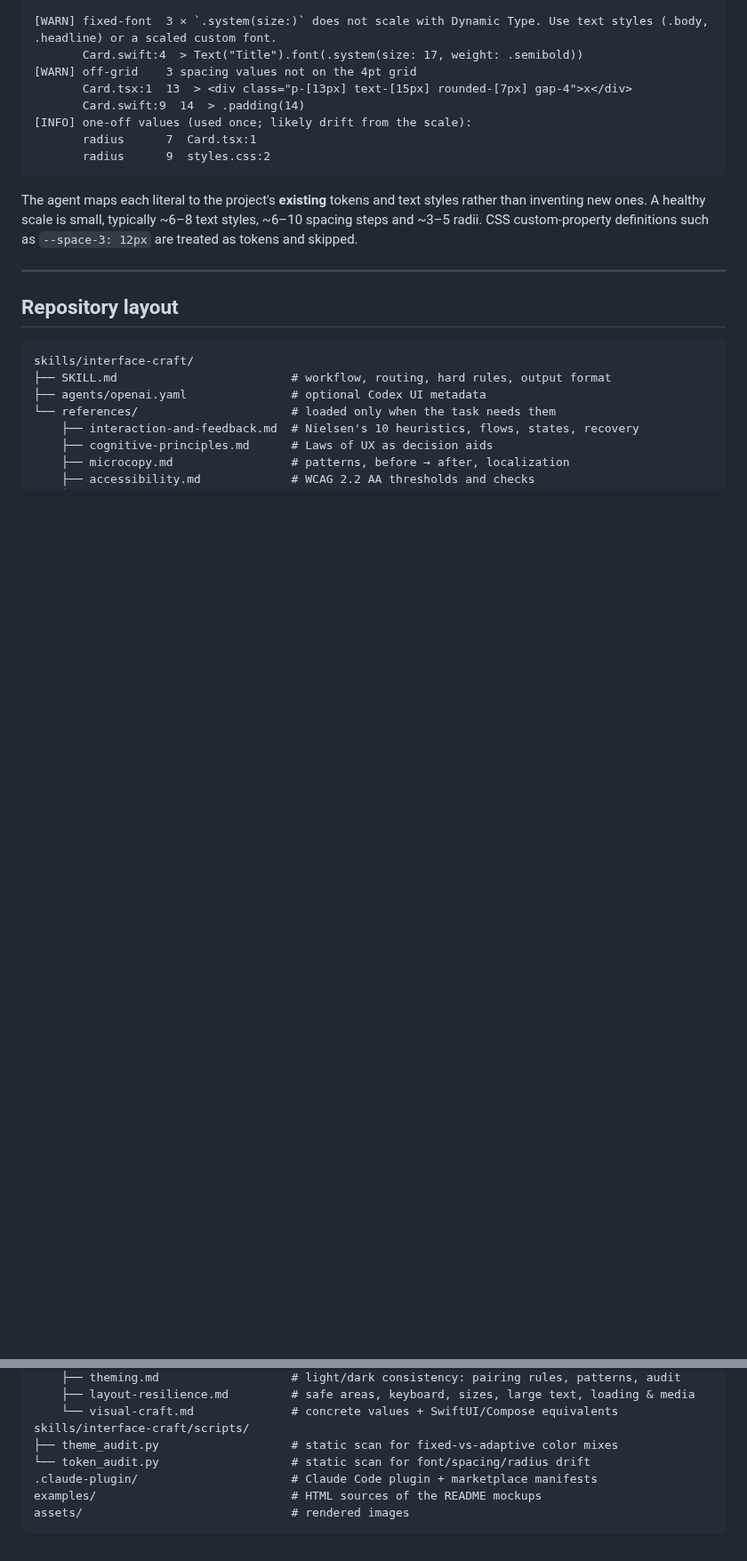
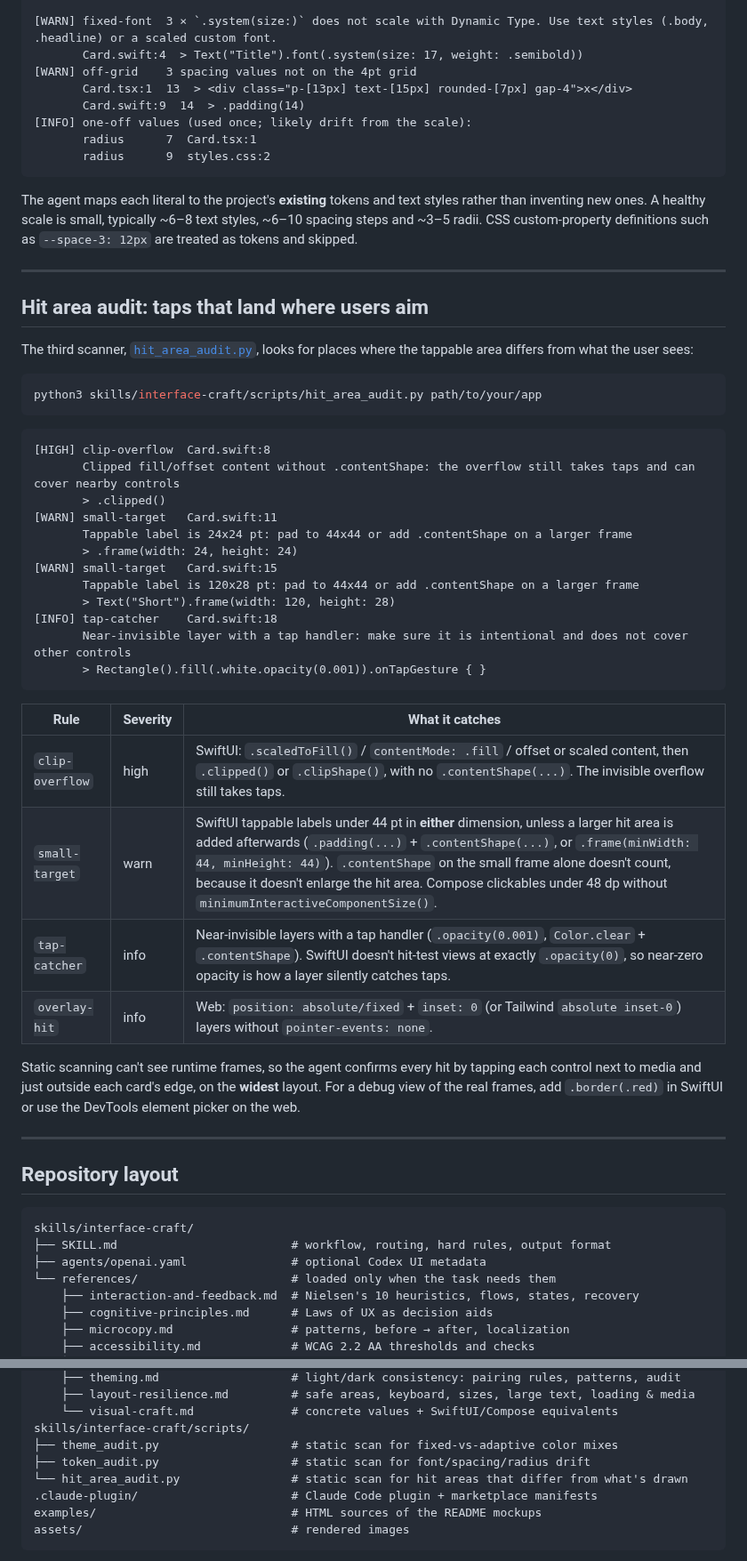
Before and after one commit to harun-yardimci/interface-craft, a Markdown page: README.md, 2 parts joined by grey strips. Shown at 89% size. Drawn GitHub-style; blank space fills up the shorter version.

````diff
--- a/README.md
+++ b/README.md
@@ -462,6 +470,40 @@ The agent maps each literal to the project's **existing** tokens and text styles
 
 ---
 
+## Hit area audit: taps that land where users aim
+
+The third scanner, [`hit_area_audit.py`](skills/interface-craft/scripts/hit_area_audit.py), looks for places where the tappable area differs from what the user sees:
+
+```bash
+python3 skills/interface-craft/scripts/hit_area_audit.py path/to/your/app
+```
+
+```text
+[HIGH] clip-overflow  Card.swift:8
+       Clipped fill/offset content without .contentShape: the overflow still takes taps and can cover nearby controls
+       > .clipped()
+[WARN] small-target   Card.swift:11
+       Tappable label is 24x24 pt: pad to 44x44 or add .contentShape on a larger frame
+       > .frame(width: 24, height: 24)
+[WARN] small-target   Card.swift:15
+       Tappable label is 120x28 pt: pad to 44x44 or add .contentShape on a larger frame
+       > Text("Short").frame(width: 120, height: 28)
+[INFO] tap-catcher    Card.swift:18
+       Near-invisible layer with a tap handler: make sure it is intentional and does not cover other controls
+       > Rectangle().fill(.white.opacity(0.001)).onTapGesture { }
+```
+
+| Rule | Severity | What it catches |
+|---|---|---|
+| `clip-overflow` | high | SwiftUI: `.scaledToFill()` / `contentMode: .fill` / offset or scaled content, then `.clipped()` or `.clipShape()`, with no `.contentShape(...)`. The invisible overflow still takes taps. |
+| `small-target` | warn | SwiftUI tappable labels under 44 pt in **either** dimension, unless a larger hit area is added afterwards (`.padding(...)` + `.contentShape(...)`, or `.frame(minWidth: 44, minHeight: 44)`). `.contentShape` on the small frame alone doesn't count, because it doesn't enlarge the hit area. Compose clickables under 48 dp without `minimumInteractiveComponentSize()`. |
+| `tap-catcher` | info | Near-invisible layers with a tap handler (`.opacity(0.001)`, `Color.clear` + `.contentShape`). SwiftUI doesn't hit-test views at exactly `.opacity(0)`, so near-zero opacity is how a layer silently catches taps. |
+| `overlay-hit` | info | Web: `position: absolute/fixed` + `inset: 0` (or Tailwind `absolute inset-0`) layers without `pointer-events: none`. |
+
+Static scanning can't see runtime frames, so the agent confirms every hit by tapping each control next to media and just outside each card's edge, on the **widest** layout. For a debug view of the real frames, add `.border(.red)` in SwiftUI or use the DevTools element picker on the web.
+
+---
+
 ## Repository layout
 
 ```text
@@ -478,7 +520,8 @@ skills/interface-craft/
     └── visual-craft.md              # concrete values + SwiftUI/Compose equivalents
 skills/interface-craft/scripts/
 ├── theme_audit.py                   # static scan for fixed-vs-adaptive color mixes
-└── token_audit.py                   # static scan for font/spacing/radius drift
+├── token_audit.py                   # static scan for font/spacing/radius drift
+└── hit_area_audit.py                # static scan for hit areas that differ from what's drawn
 .claude-plugin/                      # Claude Code plugin + marketplace manifests
 examples/                            # HTML sources of the README mockups
 assets/                              # rendered images
````
Also changed, not shown: other parts of README.md (+9 -1 lines), skills/interface-craft/SKILL.md (+1 -1 lines), assets/hit-areas.png (added), 6 other files.
